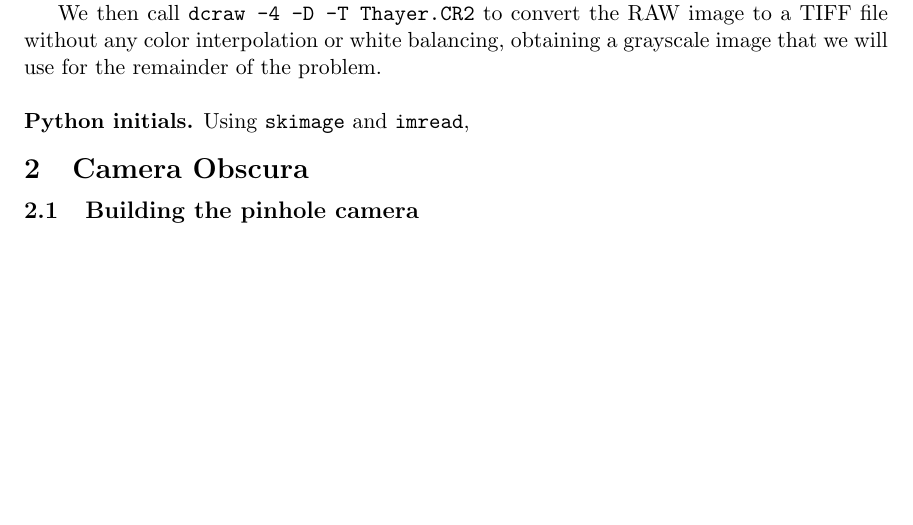
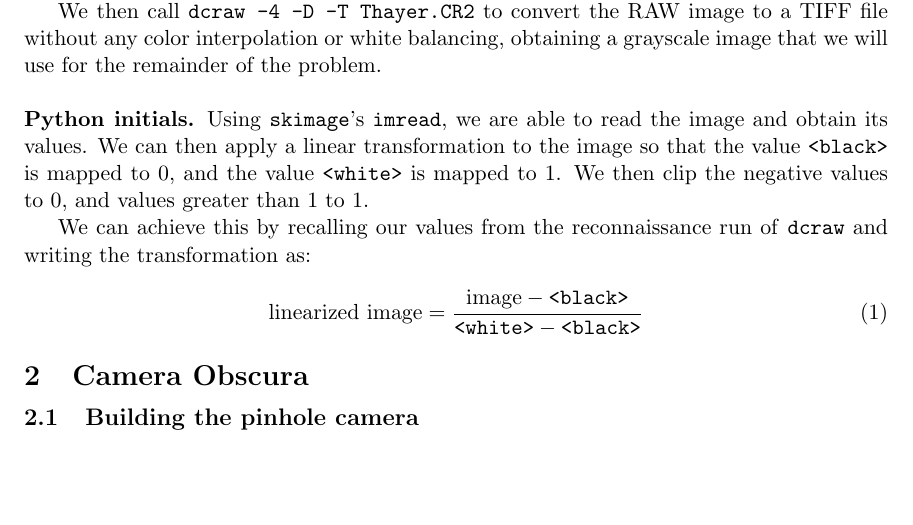
Before and after one commit to prestofuoco/ucr, a LaTeX problem sheet (homework1/code/report.tex, which reads homework1/code/sections/problem1/problem1.tex): part of the page, cut so that both start at the same text. Compiled offline with pdfLaTeX.

Commit message:
linearization update

```diff
--- a/homework1/code/sections/problem1/problem1.tex
+++ b/homework1/code/sections/problem1/problem1.tex
@@ -25,4 +25,13 @@ we will use for the remainder of the problem.\\
 
 
 \noindent\textbf{Python initials.}
-Using \texttt{skimage} and \texttt{imread},
+Using \texttt{skimage}'s \texttt{imread}, we are able to read the image and obtain its values.
+We can then apply a linear transformation to the image so that the value \texttt{<black>} is
+mapped to 0, and the value \texttt{<white>} is mapped to 1. We then clip the negative
+values to 0, and values greater than 1 to 1.
+
+We can achieve this by recalling our values from the reconnaissance run of \texttt{dcraw} and
+writing the transformation as:
+\begin{equation}
+    \text{linearized image} = \frac{\text{image} - \texttt{<black>}}{\texttt{<white>} - \texttt{<black>}}
+\end{equation}
```
Also changed, not shown: homework1/code/report.pdf, 2 other files.
